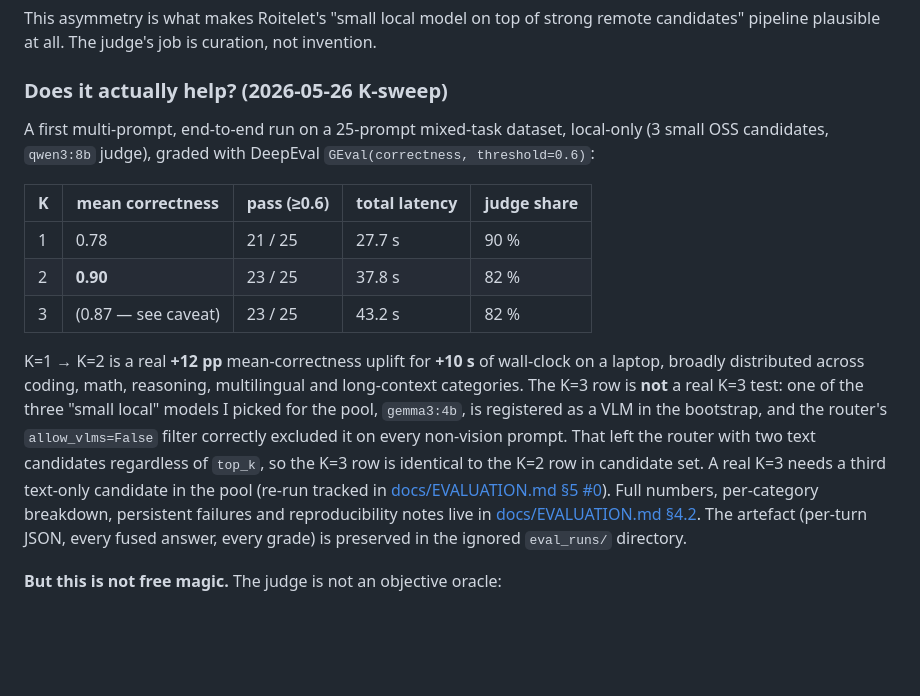
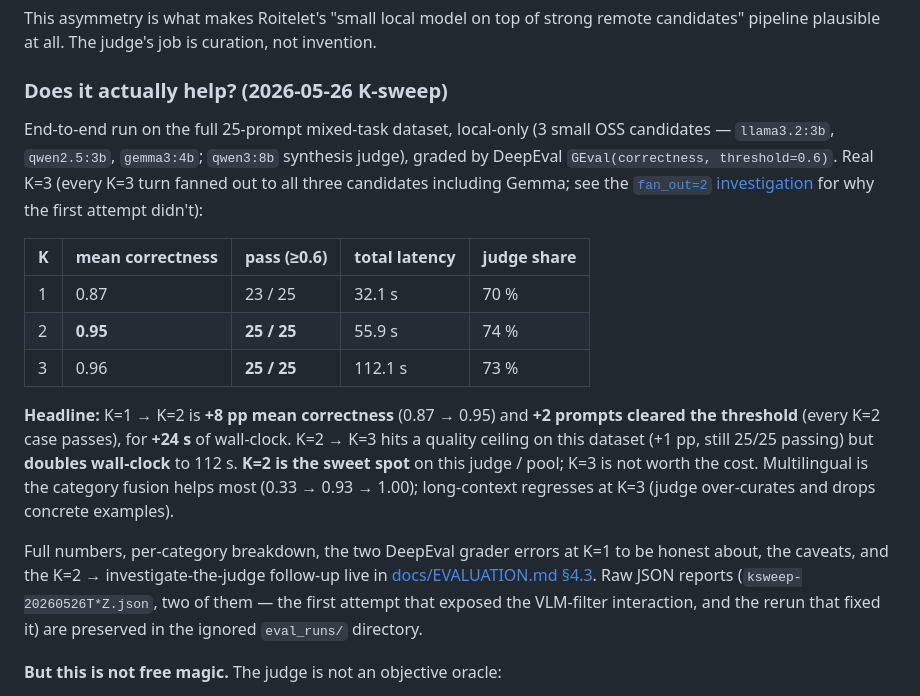
Before and after one commit to warith-harchaoui/roitelet-llm, a Markdown page: README.md, the part around the change. GitHub-like rendering; blank space fills up the shorter version.

Commit message:
docs: update evaluation report with successful K=3 sweep results and K=2 performance recommendation

```diff
--- a/README.md
+++ b/README.md
@@ -179,32 +179,36 @@ is curation, not invention.
 
 ### Does it actually help? (2026-05-26 K-sweep)
 
-A first multi-prompt, end-to-end run on a 25-prompt mixed-task
-dataset, local-only (3 small OSS candidates, `qwen3:8b` judge),
-graded with DeepEval `GEval(correctness, threshold=0.6)`:
+End-to-end run on the full 25-prompt mixed-task dataset,
+local-only (3 small OSS candidates — `llama3.2:3b`, `qwen2.5:3b`,
+`gemma3:4b`; `qwen3:8b` synthesis judge), graded by DeepEval
+`GEval(correctness, threshold=0.6)`. Real K=3 (every K=3 turn
+fanned out to all three candidates including Gemma; see the
+[`fan_out=2` investigation](docs/EVALUATION.md) for why the first
+attempt didn't):
 
 | K | mean correctness | pass (≥0.6) | total latency | judge share |
 |---|---|---|---|---|
-| 1 | 0.78 | 21 / 25 | 27.7 s | 90 % |
-| 2 | **0.90** | 23 / 25 | 37.8 s | 82 % |
-| 3 | (0.87 — see caveat) | 23 / 25 | 43.2 s | 82 % |
+| 1 | 0.87 | 23 / 25 | 32.1 s | 70 % |
+| 2 | **0.95** | **25 / 25** | 55.9 s | 74 % |
+| 3 | 0.96 | **25 / 25** | 112.1 s | 73 % |
 
-K=1 → K=2 is a real **+12 pp** mean-correctness uplift for **+10 s**
-of wall-clock on a laptop, broadly distributed across coding, math,
-reasoning, multilingual and long-context categories. The K=3 row is
-**not** a real K=3 test: one of the three "small local" models I
-picked for the pool, `gemma3:4b`, is registered as a VLM in the
-bootstrap, and the router's `allow_vlms=False` filter correctly
-excluded it on every non-vision prompt. That left the router with
-two text candidates regardless of `top_k`, so the K=3 row is
-identical to the K=2 row in candidate set. A real K=3 needs a
-third text-only candidate in the pool (re-run tracked in
-[docs/EVALUATION.md §5 #0](docs/EVALUATION.md)). Full numbers,
-per-category breakdown, persistent failures and reproducibility
-notes live in
-[docs/EVALUATION.md §4.2](docs/EVALUATION.md). The artefact
-(per-turn JSON, every fused answer, every grade) is preserved in the
-ignored `eval_runs/` directory.
+**Headline:** K=1 → K=2 is **+8 pp mean correctness** (0.87 → 0.95)
+and **+2 prompts cleared the threshold** (every K=2 case passes),
+for **+24 s** of wall-clock. K=2 → K=3 hits a quality ceiling on
+this dataset (+1 pp, still 25/25 passing) but **doubles wall-clock**
+to 112 s. **K=2 is the sweet spot** on this judge / pool; K=3 is
+not worth the cost. Multilingual is the category fusion helps most
+(0.33 → 0.93 → 1.00); long-context regresses at K=3 (judge
+over-curates and drops concrete examples).
+
+Full numbers, per-category breakdown, the two DeepEval grader
+errors at K=1 to be honest about, the caveats, and the K=2 →
+investigate-the-judge follow-up live in
+[docs/EVALUATION.md §4.3](docs/EVALUATION.md). Raw JSON reports
+(`ksweep-20260526T*Z.json`, two of them — the first attempt that
+exposed the VLM-filter interaction, and the rerun that fixed it)
+are preserved in the ignored `eval_runs/` directory.
 
 **But this is not free magic.** The judge is not an objective oracle:
 
```
Also changed, not shown: LISEZMOI.md (+29 -24 lines), docs/EVALUATION.md (+88 -11 lines).
